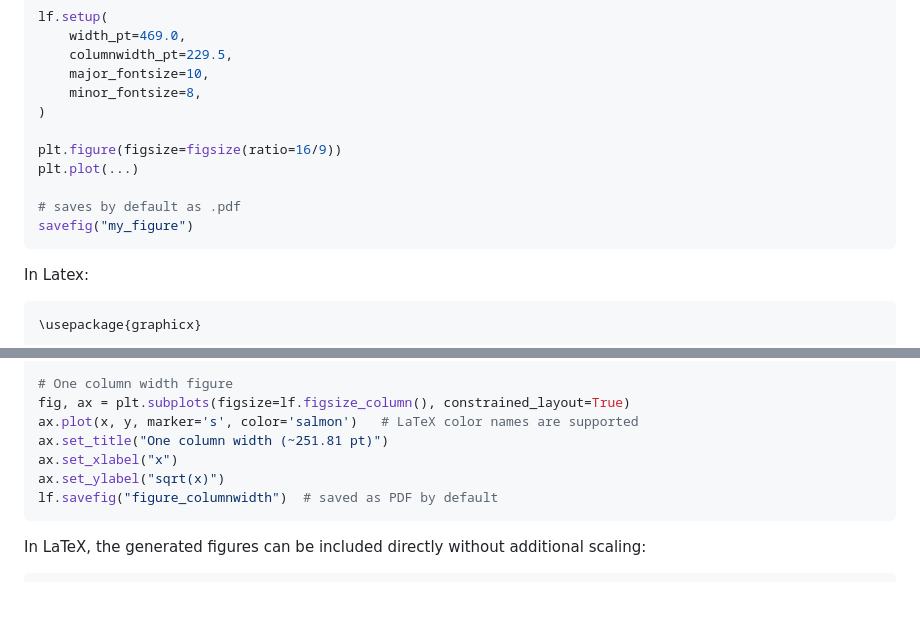
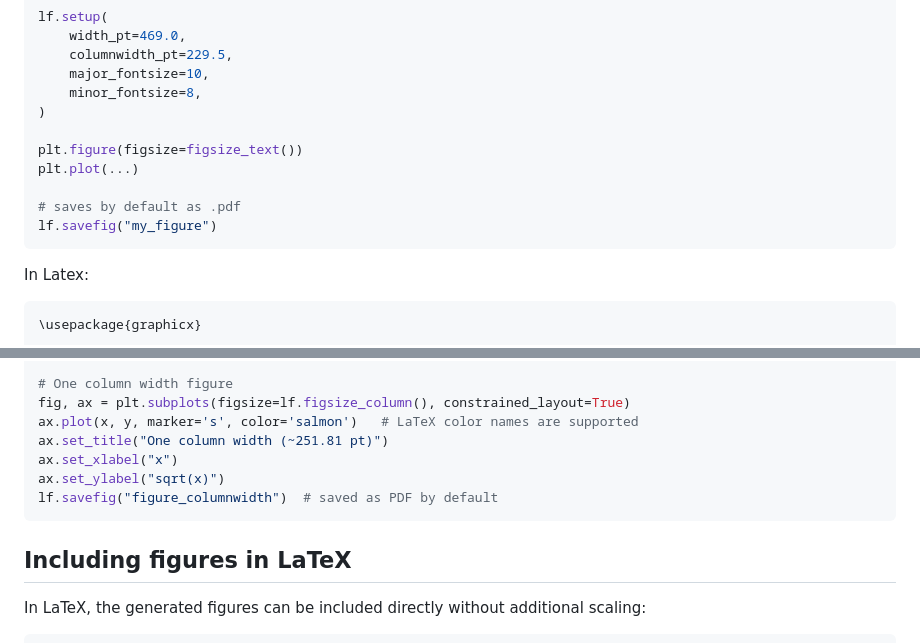
Before and after one commit to hschaefke/latexfigure, a Markdown page: Readme.md, 2 parts joined by grey strips. Rendered like a GitHub page; blank space fills up the shorter version.

````diff
--- a/Readme.md
+++ b/Readme.md
@@ -33,11 +33,11 @@ lf.setup(
     minor_fontsize=8,
 )
 
-plt.figure(figsize=figsize(ratio=16/9))
+plt.figure(figsize=figsize_text())
 plt.plot(...)
 
 # saves by default as .pdf
-savefig("my_figure")
+lf.savefig("my_figure")
 ```
 
 In Latex:
@@ -114,6 +114,8 @@ ax.set_ylabel("sqrt(x)")
 lf.savefig("figure_columnwidth")  # saved as PDF by default
 ```
 
+## Including figures in LaTeX
+
 In LaTeX, the generated figures can be included directly without additional scaling:
 
 ```latex
````
